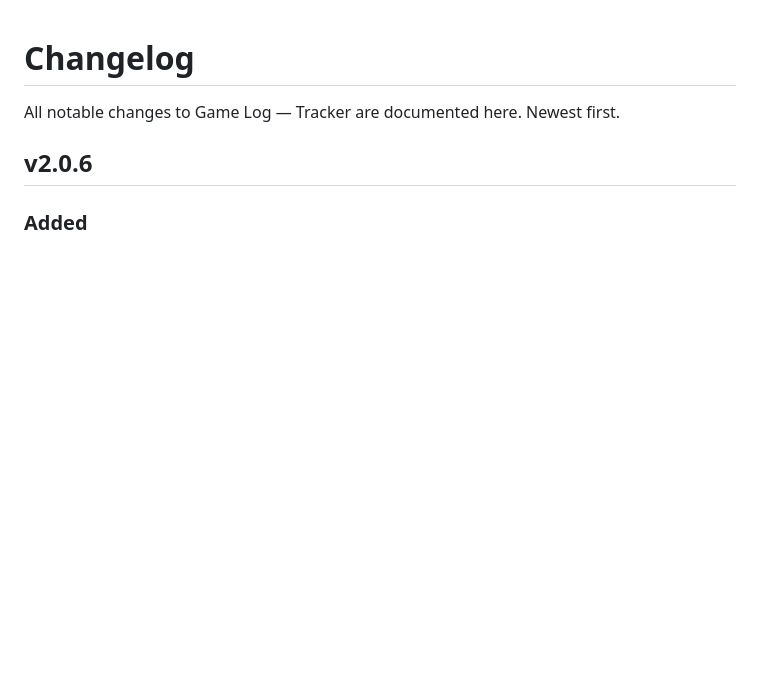
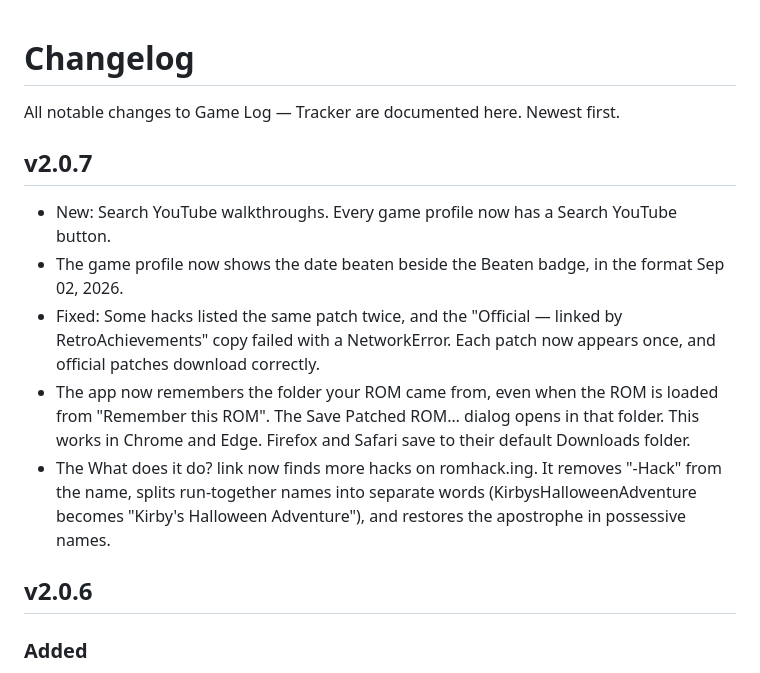
Before and after one commit to Gin649/Game-Log-Tracker, a Markdown page: CHANGELOG.md, the part around the change. Rendered like a GitHub page; blank space fills up the shorter version.

```diff
--- a/CHANGELOG.md
+++ b/CHANGELOG.md
@@ -1,6 +1,14 @@
 # Changelog
 
 All notable changes to Game Log — Tracker are documented here. Newest first.
+
+## v2.0.7
+
+- New: Search YouTube walkthroughs. Every game profile now has a Search YouTube button.
+- The game profile now shows the date beaten beside the Beaten badge, in the format Sep 02, 2026.
+- Fixed: Some hacks listed the same patch twice, and the "Official — linked by RetroAchievements" copy failed with a NetworkError. Each patch now appears once, and official patches download correctly.
+- The app now remembers the folder your ROM came from, even when the ROM is loaded from "Remember this ROM". The Save Patched ROM… dialog opens in that folder. This works in Chrome and Edge. Firefox and Safari save to their default Downloads folder.
+- The What does it do? link now finds more hacks on romhack.ing. It removes "-Hack" from the name, splits run-together names into separate words (KirbysHalloweenAdventure becomes "Kirby's Halloween Adventure"), and restores the apostrophe in possessive names.
 
 ## v2.0.6
 
```
